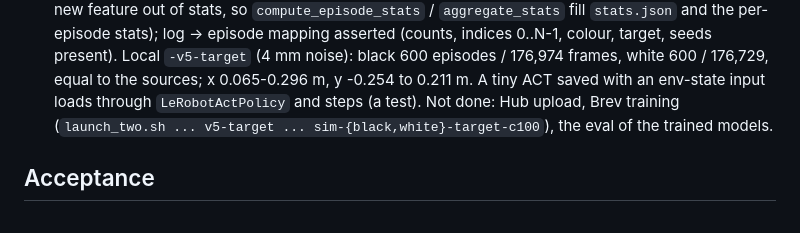
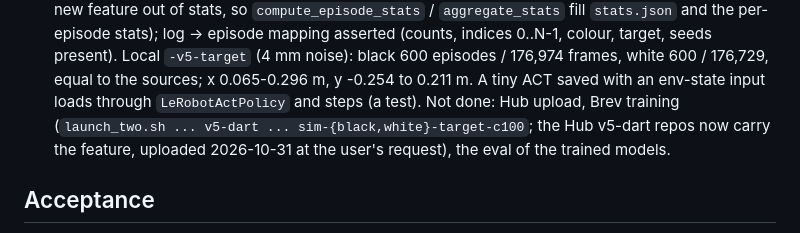
Before and after one commit to alvaromoli13/Robotluces, a Markdown page: odd/tasks/sim-replica.md, the part around the change. Drawn GitHub-style.

```diff
--- a/odd/tasks/sim-replica.md
+++ b/odd/tasks/sim-replica.md
@@ -173,7 +173,7 @@ Strict TDD (session config). Runner: `cd backend && uv run pytest` (via `~/.clau
       mapping asserted (counts, indices 0..N-1, colour, target, seeds present). Local `-v5-target` (4 mm noise): black 600
       episodes / 176,974 frames, white 600 / 176,729, equal to the sources; x 0.065-0.296 m, y -0.254 to 0.211 m.
       A tiny ACT saved with an env-state input loads through `LeRobotActPolicy` and steps (a test). Not done: Hub upload,
-      Brev training (`launch_two.sh ... v5-target ... sim-{black,white}-target-c100`), the eval of the trained models.
+      Brev training (`launch_two.sh ... v5-dart ... sim-{black,white}-target-c100`; the Hub v5-dart repos now carry the feature, uploaded 2026-10-31 at the user's request), the eval of the trained models.
 
 ## Acceptance
 - `SMARTSEED_ROBOT=sim ./scripts/stack.sh` runs the web + executor against the simulated arm.
```
Also changed, not shown: sim/README.md (+5 -2 lines).
